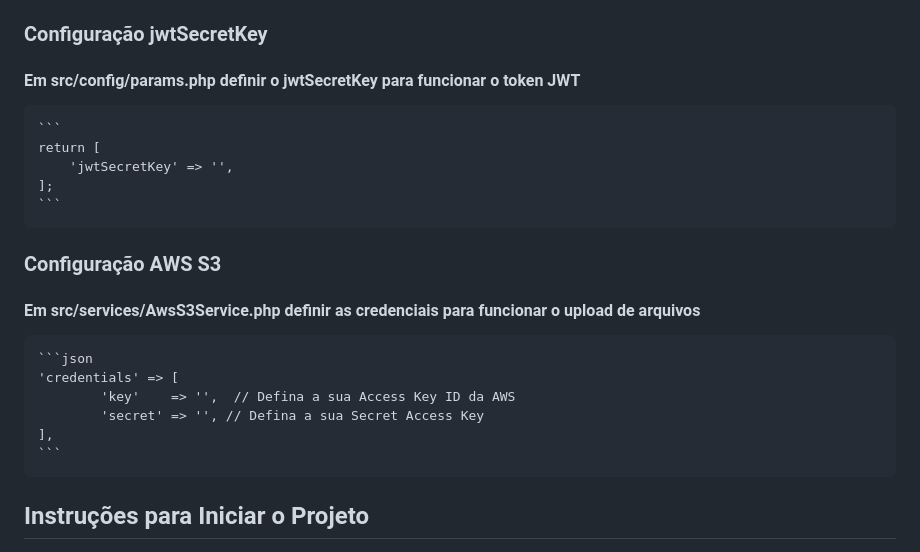
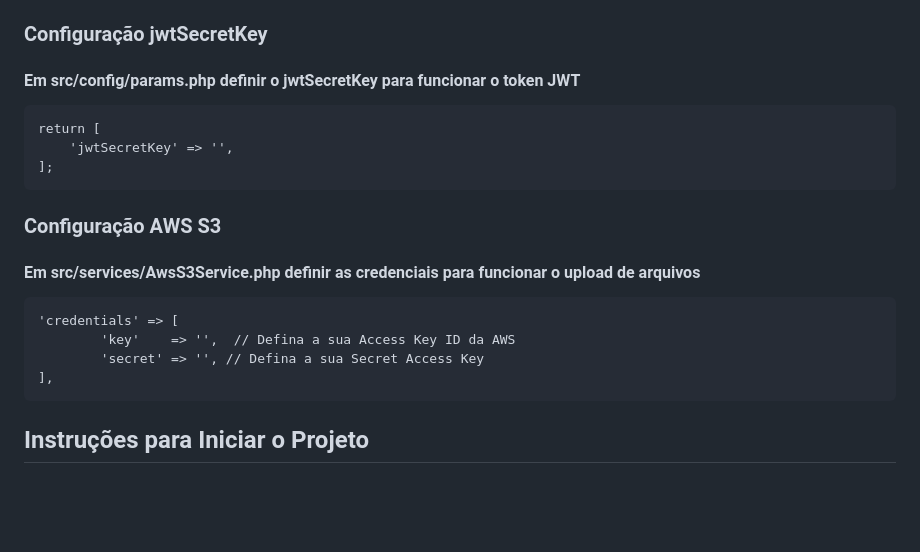
Before and after one commit to renatoandradeweb/app_books, a Markdown page: README.md, the part around the change. Rendered like a GitHub page; blank space fills up the shorter version.

````diff
--- a/README.md
+++ b/README.md
@@ -7,22 +7,20 @@
 
 #### Em src/config/params.php definir o jwtSecretKey para funcionar o token JWT
 
-    ```
     return [
         'jwtSecretKey' => '',
     ];
-    ```
+
 
 ### Configuração AWS S3
 
 #### Em src/services/AwsS3Service.php definir as credenciais para funcionar o upload de arquivos
 
-    ```json
     'credentials' => [
             'key'    => '',  // Defina a sua Access Key ID da AWS
             'secret' => '', // Defina a sua Secret Access Key
     ],
-    ```
+
 
 ## Instruções para Iniciar o Projeto
 
````
